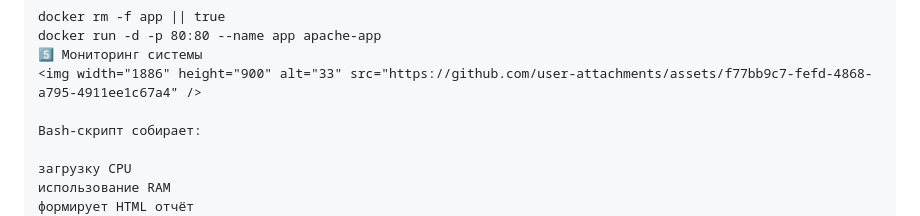
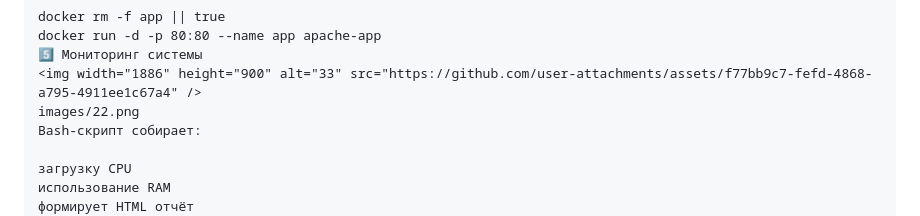
Before and after one commit to temirlanumbetov/my-project, a Markdown page: README.md, the part around the change. Drawn GitHub-style.

```diff
--- a/README.md
+++ b/README.md
@@ -83,7 +83,7 @@ docker rm -f app || true
 docker run -d -p 80:80 --name app apache-app
 5️⃣ Мониторинг системы
 <img width="1886" height="900" alt="33" src="https://github.com/user-attachments/assets/f77bb9c7-fefd-4868-a795-4911ee1c67a4" />
-
+images/22.png
 Bash-скрипт собирает:
 
 загрузку CPU
```
